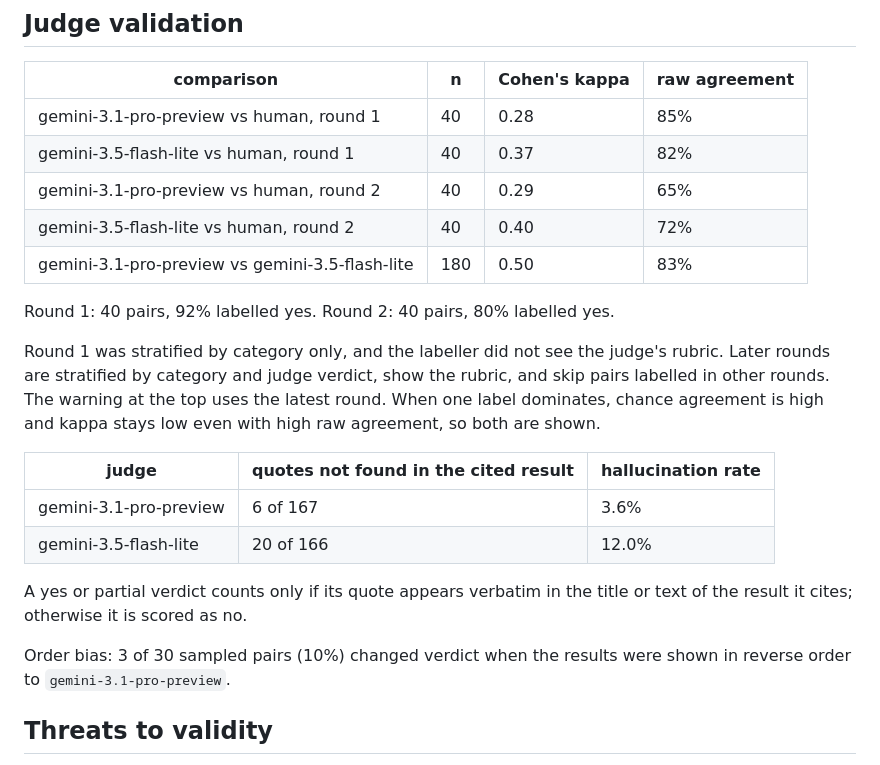
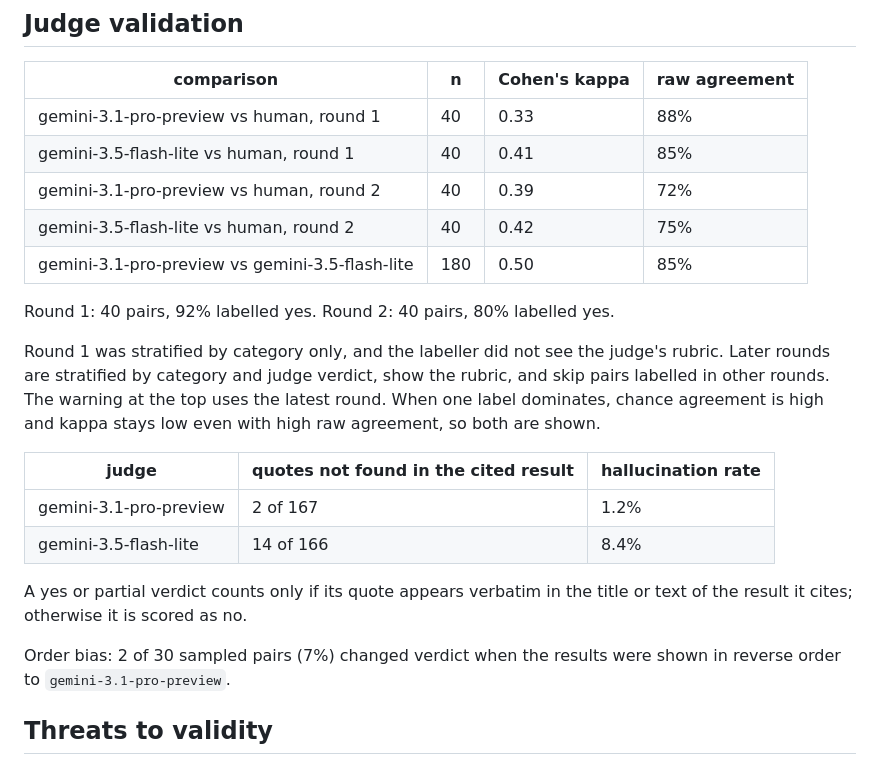
Before and after one commit to Vivek1106-04/searchbench, a Markdown page: results/2026-11-19_1b8ce7b/REPORT.md, the part around one of its changes. Rendered like a GitHub page.

```diff
--- a/results/2026-11-19_1b8ce7b/REPORT.md
+++ b/results/2026-11-19_1b8ce7b/REPORT.md
@@ -40,11 +40,11 @@ Each cell has at most 12 tasks, so these intervals are wide. Changes in `fresh`
 
 | comparison | n | Cohen's kappa | raw agreement |
 |---|---|---|---|
-| gemini-3.1-pro-preview vs human, round 1 | 40 | 0.28 | 85% |
-| gemini-3.5-flash-lite vs human, round 1 | 40 | 0.37 | 82% |
-| gemini-3.1-pro-preview vs human, round 2 | 40 | 0.29 | 65% |
-| gemini-3.5-flash-lite vs human, round 2 | 40 | 0.40 | 72% |
-| gemini-3.1-pro-preview vs gemini-3.5-flash-lite | 180 | 0.50 | 83% |
+| gemini-3.1-pro-preview vs human, round 1 | 40 | 0.33 | 88% |
+| gemini-3.5-flash-lite vs human, round 1 | 40 | 0.41 | 85% |
+| gemini-3.1-pro-preview vs human, round 2 | 40 | 0.39 | 72% |
+| gemini-3.5-flash-lite vs human, round 2 | 40 | 0.42 | 75% |
+| gemini-3.1-pro-preview vs gemini-3.5-flash-lite | 180 | 0.50 | 85% |
 
 Round 1: 40 pairs, 92% labelled yes.
 Round 2: 40 pairs, 80% labelled yes.
@@ -53,12 +53,12 @@ Round 1 was stratified by category only, and the labeller did not see the judge'
 
 | judge | quotes not found in the cited result | hallucination rate |
 |---|---|---|
-| gemini-3.1-pro-preview | 6 of 167 | 3.6% |
-| gemini-3.5-flash-lite | 20 of 166 | 12.0% |
+| gemini-3.1-pro-preview | 2 of 167 | 1.2% |
+| gemini-3.5-flash-lite | 14 of 166 | 8.4% |
 
 A yes or partial verdict counts only if its quote appears verbatim in the title or text of the result it cites; otherwise it is scored as no.
 
-Order bias: 3 of 30 sampled pairs (10%) changed verdict when the results were shown in reverse order to `gemini-3.1-pro-preview`.
+Order bias: 2 of 30 sampled pairs (7%) changed verdict when the results were shown in reverse order to `gemini-3.1-pro-preview`.
 
 ## Threats to validity
 
```
Also changed, not shown: other parts of results/2026-11-19_1b8ce7b/REPORT.md (+6 -6 lines), README.md (+7 -5 lines), docs/methodology.md (+11 -1 lines), results/2026-11-19_1b8ce7b/cost_vs_support.png, 2 other files.
